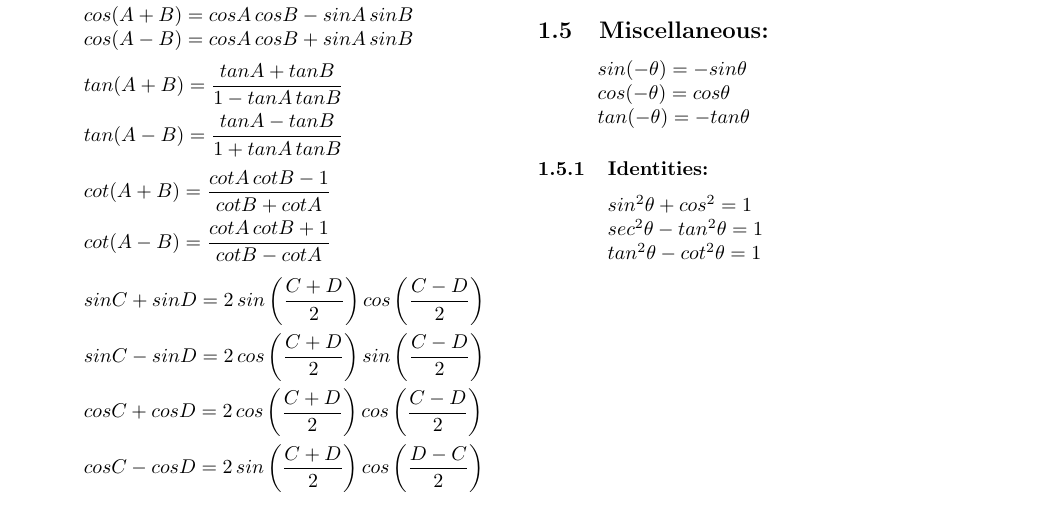
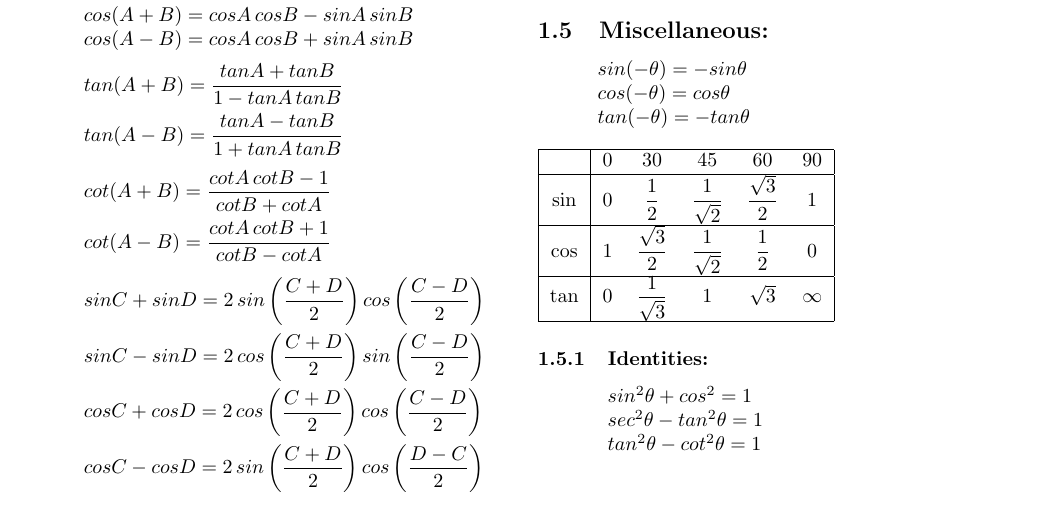
Before and after one commit to codernakul/Formulae, a LaTeX document (Formulae.tex): part of page 2 of 2, cut so that both start at the same text. Compiled offline with pdfLaTeX.

Commit message:
Added Math Table

```diff
--- a/Formulae.tex
+++ b/Formulae.tex
@@ -93,8 +93,19 @@ $
 $
 \indent\indent sin(-\theta)=-sin\theta\\
 \indent\indent cos(-\theta)=cos\theta\\
-\indent\indent tan(-\theta)=-tan\theta
+\indent\indent tan(-\theta)=-tan\theta\\\\
 $
+\begin{tabular}{|c|ccccc|}
+\hline
+    & 0 & 30  &  45  &  60  &  90\\
+\hline
+sin & 0 & $\dfrac{1}{2}$ & $\dfrac{1}{\sqrt{2}}$ & $\dfrac{\sqrt{3}}{2}$ & 1\\
+\hline
+cos &1&$\dfrac{\sqrt{3}}{2}$&$\dfrac{1}{\sqrt{2}}$&$\dfrac{1}{2}$&0\\
+\hline
+tan & 0 & $\dfrac{1}{\sqrt{3}}$ & 1 & $\sqrt{3}$ & $\infty$\\
+\hline
+\end{tabular}
 \subsubsection{Identities:}
 $
 \indent\indent \,\,\, sin^{2}\theta+cos^{2}=1\\
```
Also changed, not shown: Formulae.pdf.
